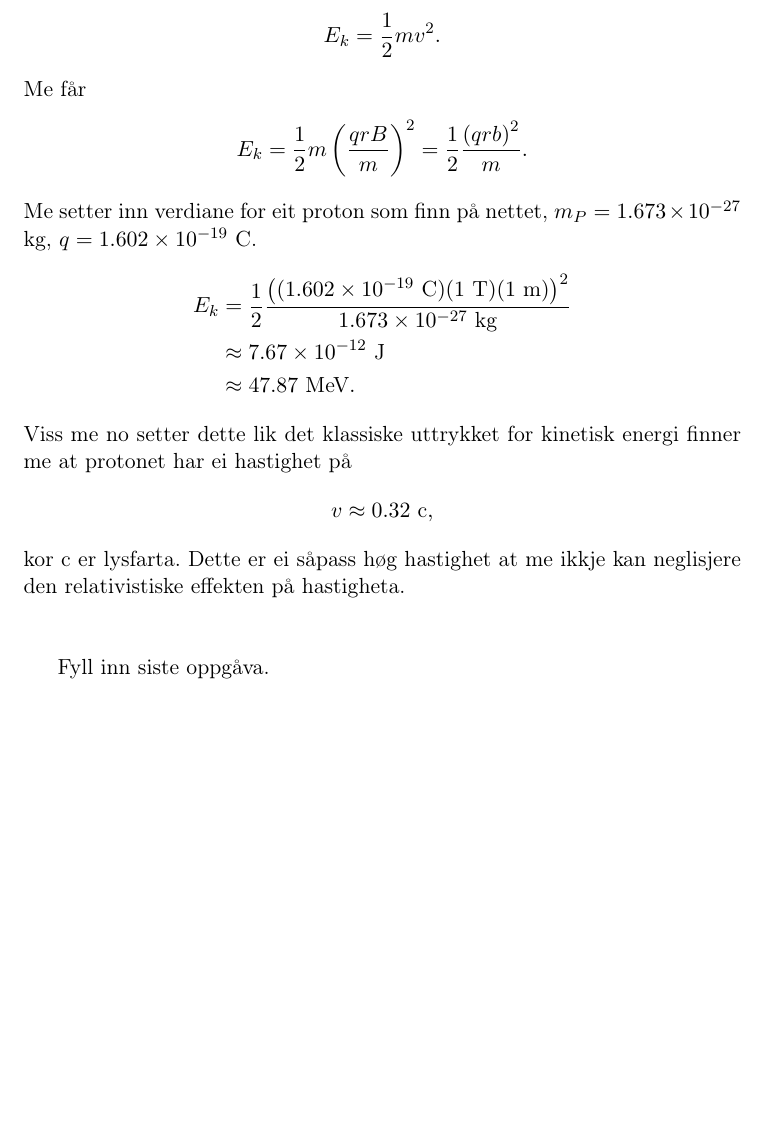
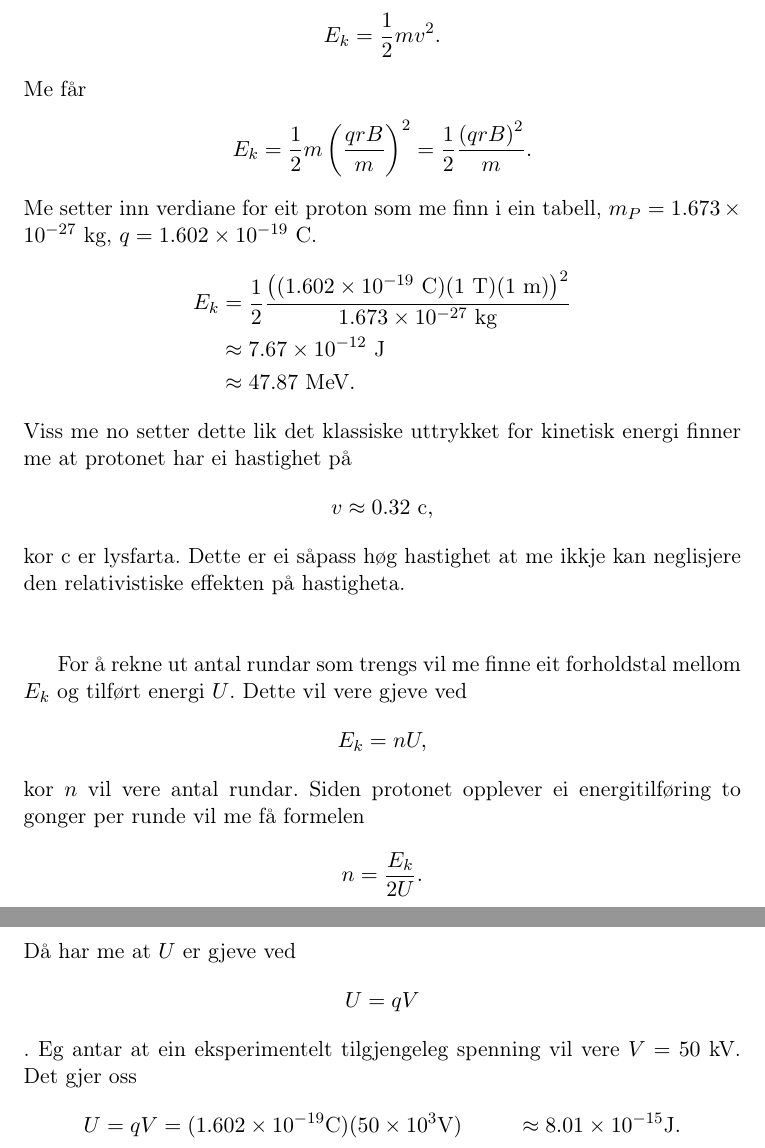
Before and after one commit to moncar/FYS1120, a LaTeX document (Oblig2/Oblig2.tex): part of page 12 of 12 before the commit and two parts of pages 12 and 13 of 13 after it, the two joined at a grey line, cut so that both start at the same text, the shorter picture padded with empty space. Compiled offline with pdfLaTeX.

Commit message:
Finish project

```diff
--- a/Oblig2/Oblig2.tex
+++ b/Oblig2/Oblig2.tex
@@ -209,9 +211,9 @@
   \end{align*}
   Me får
   \begin{align*}
-    E_k = \frac{1}{2}m\left( \frac{qrB}{m} \right)^2 = \frac{1}{2}\frac{\left( qrb \right)^2}{m}.
+    E_k = \frac{1}{2}m\left( \frac{qrB}{m} \right)^2 = \frac{1}{2}\frac{\left( qrB \right)^2}{m}.
   \end{align*}
-  Me setter inn verdiane for eit proton som finn på nettet, $m_P = 1.673\times10^{-27}$ kg, $q = 1.602\times10^{-19}$ C.
+  Me setter inn verdiane for eit proton som me finn i ein tabell, $m_P = 1.673\times10^{-27}$ kg, $q = 1.602\times10^{-19}$ C.
   \begin{align*}
     E_k &= \frac{1}{2}\frac{\left( (1.602\times10^{-19}\text{ C})(1 \text{ T})(1\text{ m}) \right)^2}{1.673\times10^{-27}\text{ kg}} \\
     &\approx 7.67\times10^{-12}\text{ J} \\
@@ -223,8 +225,24 @@
   \end{align*}
   kor c er lysfarta. Dette er ei såpass høg hastighet at me ikkje kan neglisjere den relativistiske effekten på hastigheta. \\ \\
 
+  For å rekne ut antal rundar som trengs vil me finne eit forholdstal mellom $E_k$ og tilført energi $U$. Dette vil vere gjeve ved
+  \begin{align*}
+    E_k = nU,
+  \end{align*}
+  kor $n$ vil vere antal rundar. Siden protonet opplever ei energitilføring to gonger per runde vil me få formelen
+  \begin{align*}
+    n = \frac{E_k}{2U}.
+  \end{align*}
+  Då har me at $U$ er gjeve ved
+  \begin{align*}
+    U = qV
+  \end{align*}.
+  Eg antar at ein eksperimentelt tilgjengeleg spenning vil vere $V = 50$ kV. Det gjer oss
+  \begin{align*}
+    U &= qV = (1.602\times10^{-19} \text{C})(50\times10^3\text{V})
+    &\approx 8.01\times10^{-15}\text{J}.
+  \end{align*}
 
-  Fyll inn siste oppgåva.
 
 
 
```
Also changed, not shown: Oblig2/Oblig2.pdf, Oblig2/Oblig2.tex (14 more changed lines), 3 other files.
